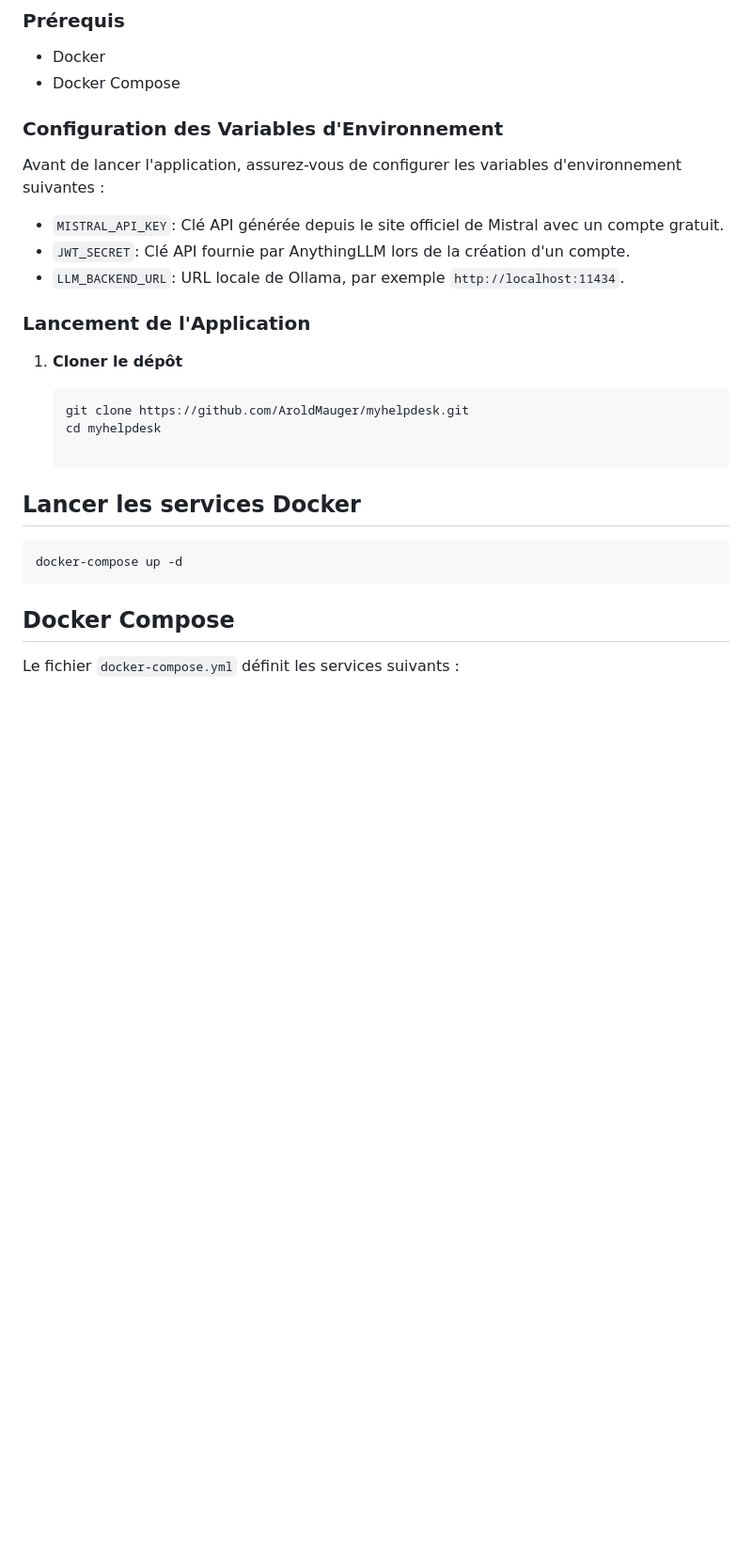
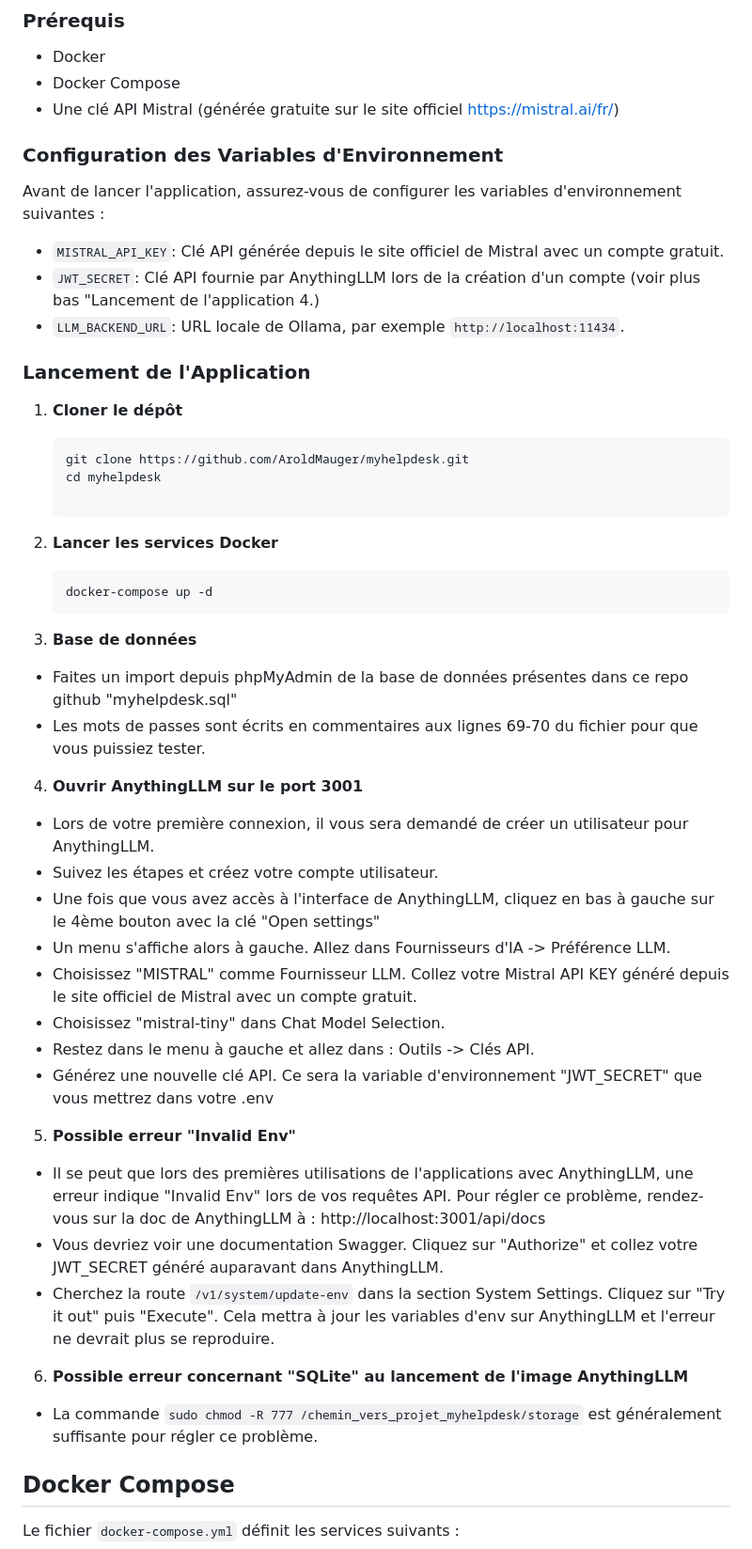
Before and after one commit to AroldMauger/myhelpdesk, a Markdown page: README.md, the part around the change. Shown: that part at 94% size. Rendered like a GitHub page; blank space fills up the shorter version.

````diff
--- a/README.md
+++ b/README.md
@@ -36,13 +36,14 @@ MyHelpDesk est une plateforme helpdesk basée sur l'intelligence artificielle, d
 
 - Docker
 - Docker Compose
+- Une clé API Mistral (générée gratuite sur le site officiel https://mistral.ai/fr/)
 
 ### Configuration des Variables d'Environnement
 
 Avant de lancer l'application, assurez-vous de configurer les variables d'environnement suivantes :
 
 - `MISTRAL_API_KEY`: Clé API générée depuis le site officiel de Mistral avec un compte gratuit.
-- `JWT_SECRET`: Clé API fournie par AnythingLLM lors de la création d'un compte.
+- `JWT_SECRET`: Clé API fournie par AnythingLLM lors de la création d'un compte (voir plus bas "Lancement de l'application 4.)
 - `LLM_BACKEND_URL`: URL locale de Ollama, par exemple `http://localhost:11434`.
 
 ### Lancement de l'Application
@@ -53,12 +54,35 @@ Avant de lancer l'application, assurez-vous de configurer les variables d'enviro
    git clone https://github.com/AroldMauger/myhelpdesk.git
    cd myhelpdesk
 
-## Lancer les services Docker
+2. **Lancer les services Docker**
 
-```bash
-docker-compose up -d
-```
+   ```bash
+   docker-compose up -d
+   ```
 
+3. **Base de données**
+- Faites un import depuis phpMyAdmin de la base de données présentes dans ce repo github "myhelpdesk.sql"
+- Les mots de passes sont écrits en commentaires aux lignes 69-70 du fichier pour que vous puissiez tester.
+
+4. **Ouvrir AnythingLLM sur le port 3001**
+
+- Lors de votre première connexion, il vous sera demandé de créer un utilisateur pour AnythingLLM.
+- Suivez les étapes et créez votre compte utilisateur.
+- Une fois que vous avez accès à l'interface de AnythingLLM, cliquez en bas à gauche sur le 4ème bouton avec la clé "Open settings"
+- Un menu s'affiche alors à gauche. Allez dans Fournisseurs d'IA -> Préférence LLM.
+- Choisissez "MISTRAL" comme Fournisseur LLM. Collez votre Mistral API KEY généré depuis le site officiel de Mistral avec un compte gratuit.
+- Choisissez "mistral-tiny" dans Chat Model Selection.
+- Restez dans le menu à gauche et allez dans : Outils -> Clés API.
+- Générez une nouvelle clé API. Ce sera la variable d'environnement "JWT_SECRET" que vous mettrez dans votre .env
+
+5. **Possible erreur "Invalid Env"**
+
+- Il se peut que lors des premières utilisations de l'applications avec AnythingLLM, une erreur indique "Invalid Env" lors de vos requêtes API. Pour régler ce problème, rendez-vous sur la doc de AnythingLLM à : http://localhost:3001/api/docs
+- Vous devriez voir une documentation Swagger. Cliquez sur "Authorize" et collez votre JWT_SECRET généré auparavant dans AnythingLLM.
+- Cherchez la route `/v1/system/update-env` dans la section System Settings. Cliquez sur "Try it out" puis "Execute". Cela mettra à jour les variables d'env sur AnythingLLM et l'erreur ne devrait plus se reproduire.
+
+6. **Possible erreur concernant "SQLite" au lancement de l'image AnythingLLM**
+- La commande `sudo chmod -R 777 /chemin_vers_projet_myhelpdesk/storage` est généralement suffisante pour régler ce problème.
 
 ## Docker Compose
 
````
